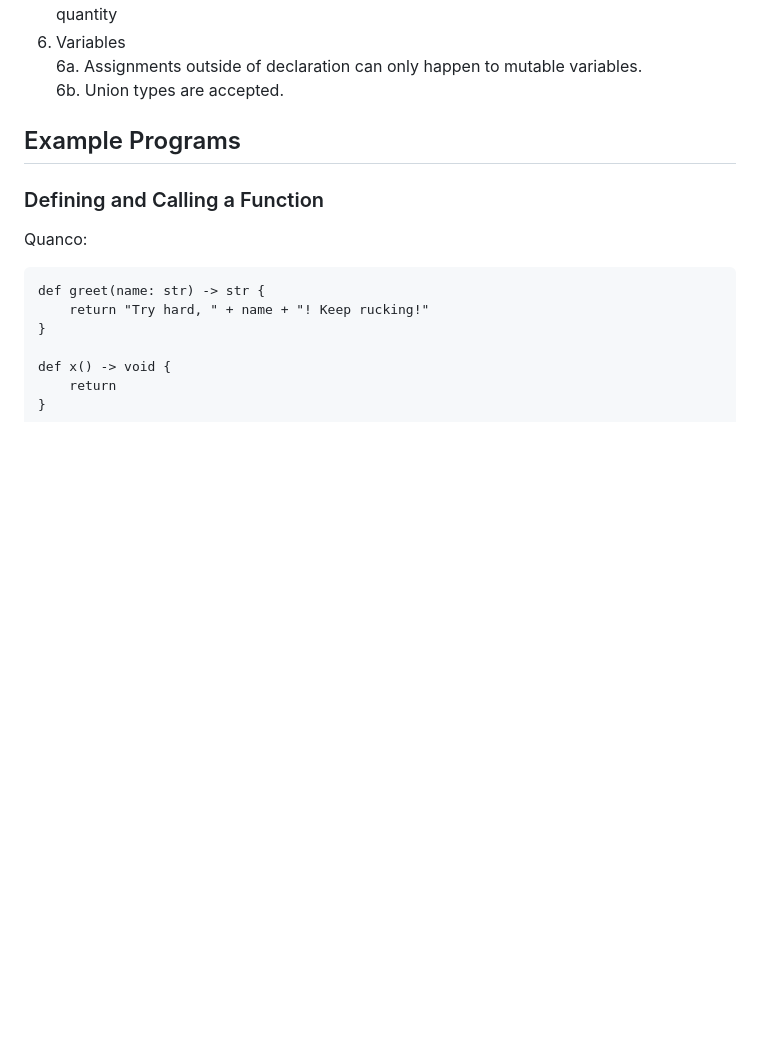
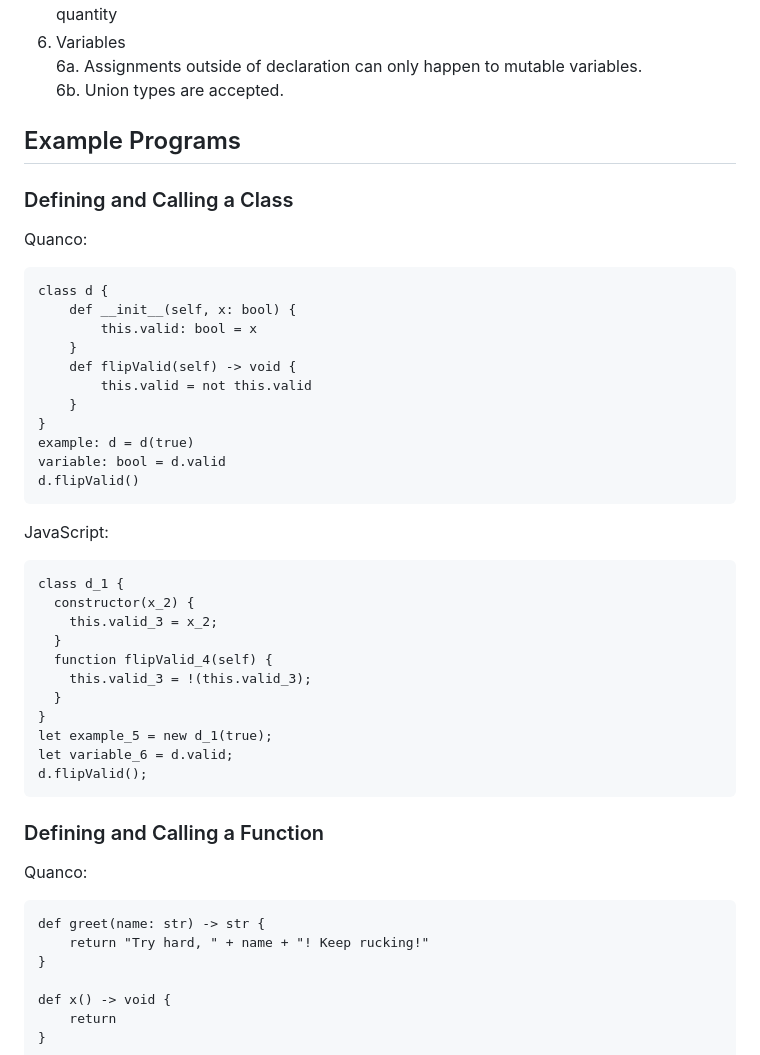
Before and after one commit to c44rson/Quanco, a Markdown page: README.md, the part around the change. Rendered like a GitHub page; blank space fills up the shorter version.

Commit message:
README complete

````diff
--- a/README.md
+++ b/README.md
@@ -44,6 +44,35 @@ One evening after a challenging and rather cumbersome Loyola Rugby practice in S
 6b. Union types are accepted.<br>
 
 ## Example Programs
+### Defining and Calling a Class
+Quanco:
+```
+class d {
+    def __init__(self, x: bool) {
+        this.valid: bool = x
+    }
+    def flipValid(self) -> void {
+        this.valid = not this.valid
+    }
+}
+example: d = d(true)
+variable: bool = d.valid
+d.flipValid()
+```
+JavaScript:
+```
+class d_1 {
+  constructor(x_2) {
+    this.valid_3 = x_2;
+  }
+  function flipValid_4(self) {
+    this.valid_3 = !(this.valid_3);
+  }
+}
+let example_5 = new d_1(true);
+let variable_6 = d.valid;
+d.flipValid();
+```
 ### Defining and Calling a Function
 Quanco:
 ```
````
